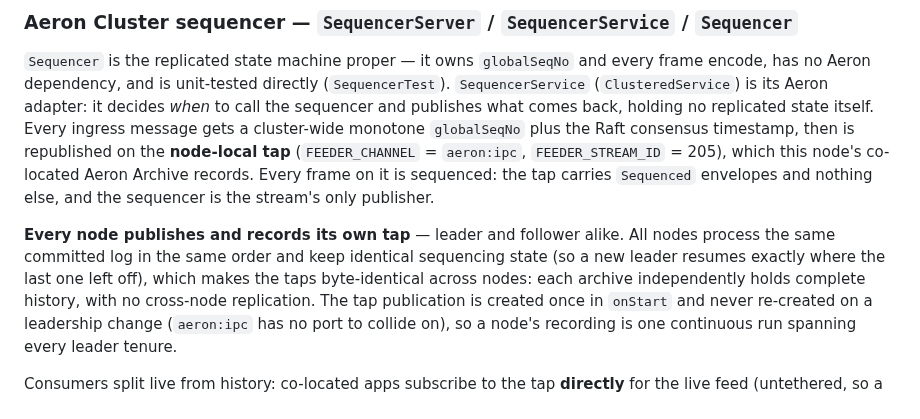
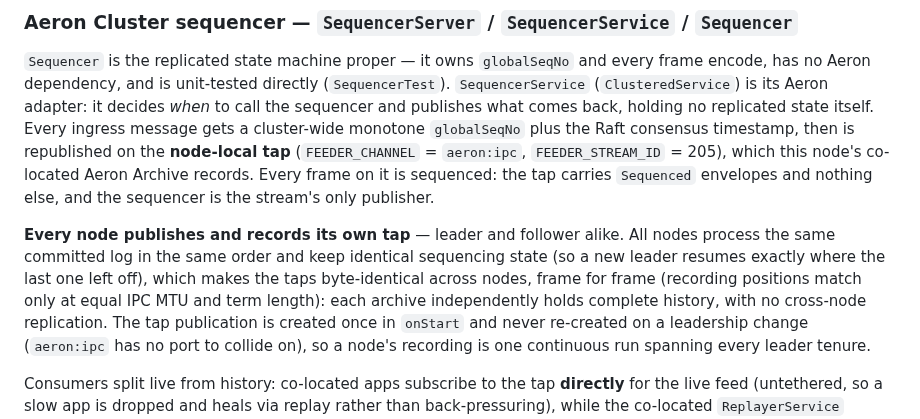
Before and after one commit to FredrikJDahlberg/seqeron, a Markdown page: CLAUDE.md, the part around the change. Rendered like a GitHub page.

```diff
--- a/CLAUDE.md
+++ b/CLAUDE.md
@@ -256,7 +256,8 @@ the sequencer is the stream's only publisher.
 
 **Every node publishes and records its own tap** — leader and follower alike. All nodes process the
 same committed log in the same order and keep identical sequencing state (so a new leader resumes
-exactly where the last one left off), which makes the taps byte-identical across nodes: each archive
+exactly where the last one left off), which makes the taps byte-identical across nodes, frame for frame
+(recording positions match only at equal IPC MTU and term length): each archive
 independently holds complete history, with no cross-node replication. The tap publication is created
 once in `onStart` and never re-created on a leadership change (`aeron:ipc` has no port to collide on),
 so a node's recording is one continuous run spanning every leader tenure.
```
Also changed, not shown: doc/ops.md (+2 -1 lines), doc/seqeron-protocol-spec.md (+3 -2 lines).
